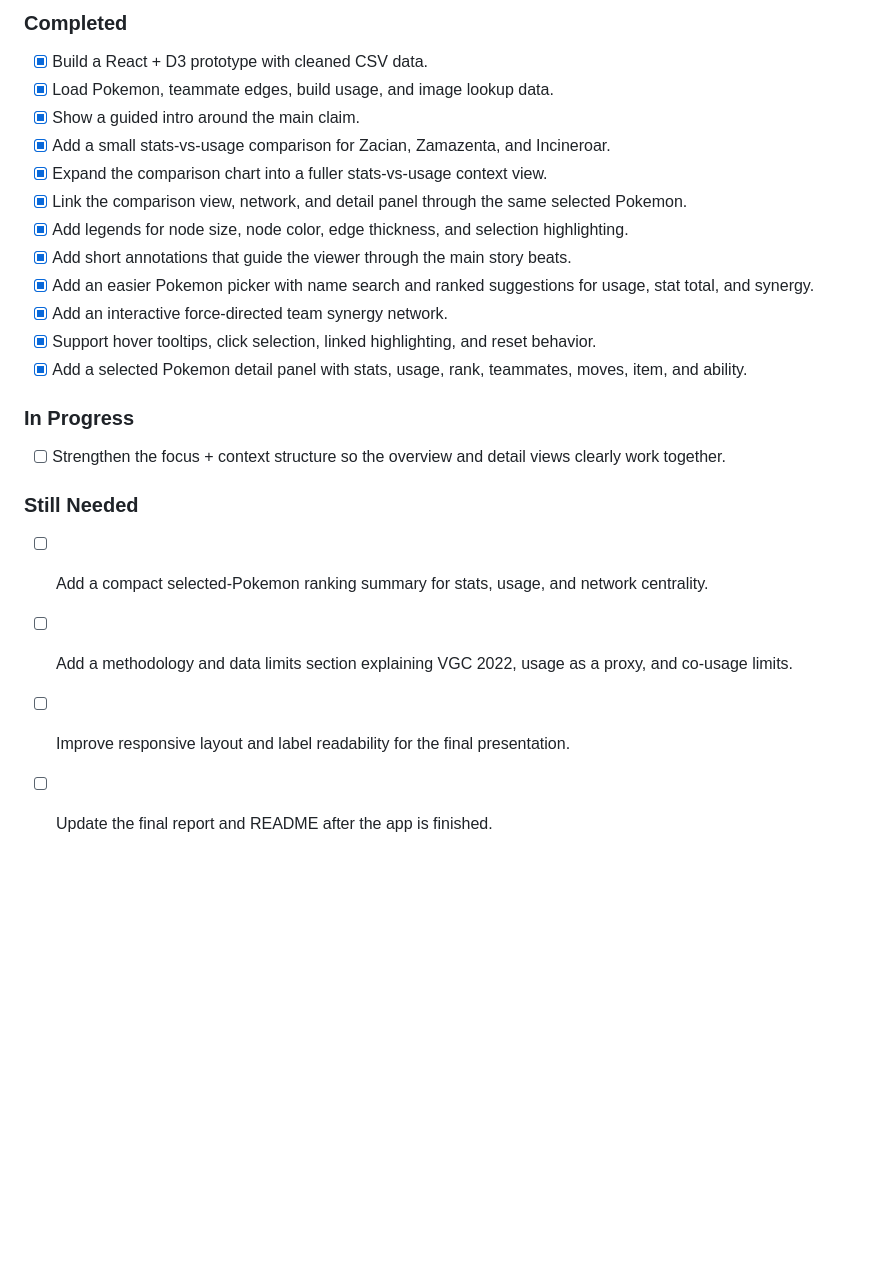
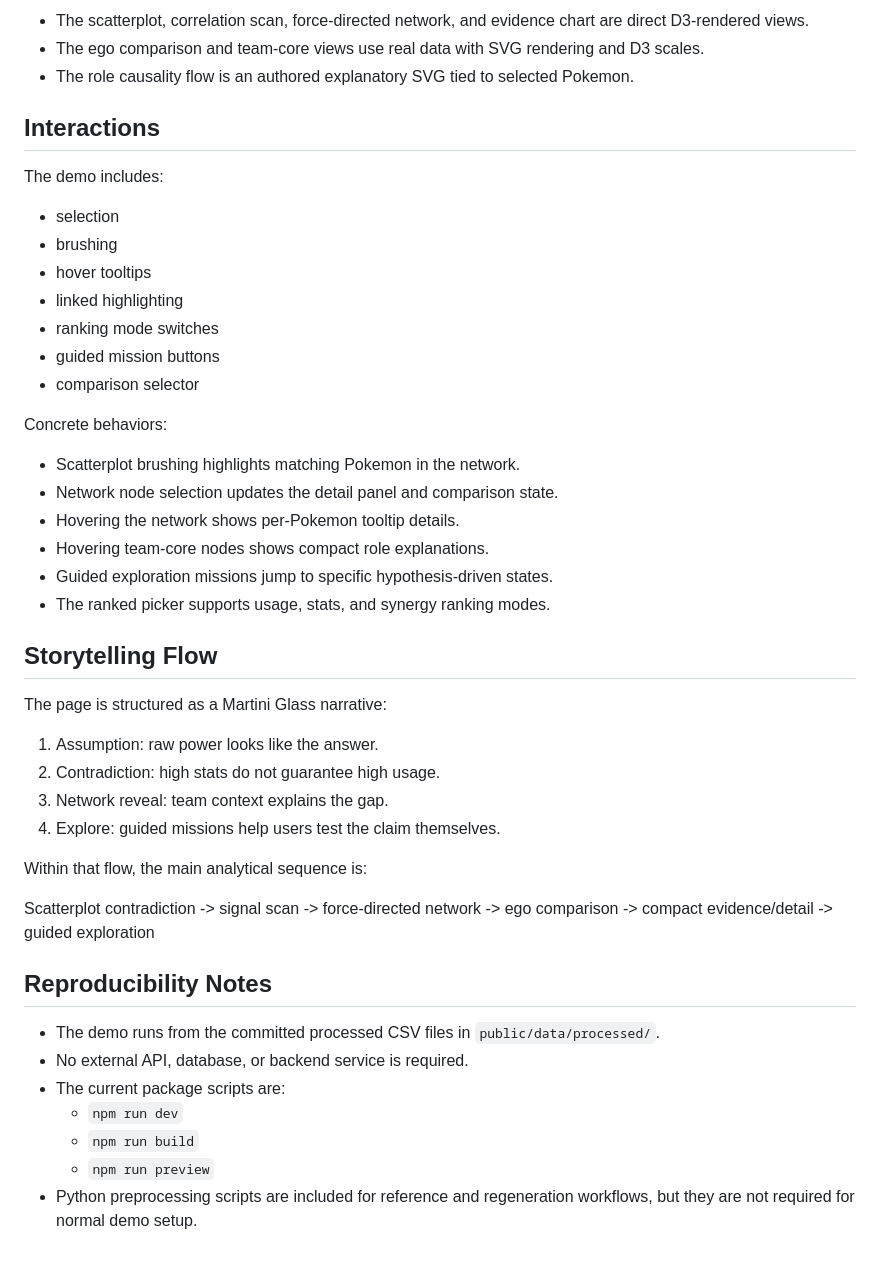
Before and after one commit to MaxCDX/ECS_163_final_team_13, a Markdown page: README.md, the part around one of its changes. GitHub-like rendering; blank space fills up the shorter version.

```diff
--- a/README.md
+++ b/README.md
@@ -69,26 +86,48 @@ The project should stay focused on one argument: competitive strength is not onl
 
-### Completed
+- The scatterplot, correlation scan, force-directed network, and evidence chart are direct D3-rendered views.
+- The ego comparison and team-core views use real data with SVG rendering and D3 scales.
+- The role causality flow is an authored explanatory SVG tied to selected Pokemon.
 
-- [x] Build a React + D3 prototype with cleaned CSV data.
-- [x] Load Pokemon, teammate edges, build usage, and image lookup data.
-- [x] Show a guided intro around the main claim.
-- [x] Add a small stats-vs-usage comparison for Zacian, Zamazenta, and Incineroar.
-- [x] Expand the comparison chart into a fuller stats-vs-usage context view.
-- [x] Link the comparison view, network, and detail panel through the same selected Pokemon.
-- [x] Add legends for node size, node color, edge thickness, and selection highlighting.
-- [x] Add short annotations that guide the viewer through the main story beats.
-- [x] Add an easier Pokemon picker with name search and ranked suggestions for usage, stat total, and synergy.
-- [x] Add an interactive force-directed team synergy network.
-- [x] Support hover tooltips, click selection, linked highlighting, and reset behavior.
-- [x] Add a selected Pokemon detail panel with stats, usage, rank, teammates, moves, item, and ability.
+## Interactions
 
-### In Progress
+The demo includes:
 
-- [ ] Strengthen the focus + context structure so the overview and detail views clearly work together.
+- selection
+- brushing
+- hover tooltips
+- linked highlighting
+- ranking mode switches
+- guided mission buttons
+- comparison selector
 
-### Still Needed
+Concrete behaviors:
 
-- [ ] Add a compact selected-Pokemon ranking summary for stats, usage, and network centrality.
-- [ ] Add a methodology and data limits section explaining VGC 2022, usage as a proxy, and co-usage limits.
-- [ ] Improve responsive layout and label readability for the final presentation.
-- [ ] Update the final report and README after the app is finished.
+- Scatterplot brushing highlights matching Pokemon in the network.
+- Network node selection updates the detail panel and comparison state.
+- Hovering the network shows per-Pokemon tooltip details.
+- Hovering team-core nodes shows compact role explanations.
+- Guided exploration missions jump to specific hypothesis-driven states.
+- The ranked picker supports usage, stats, and synergy ranking modes.
+
+## Storytelling Flow
+
+The page is structured as a Martini Glass narrative:
+
+1. Assumption: raw power looks like the answer.
+2. Contradiction: high stats do not guarantee high usage.
+3. Network reveal: team context explains the gap.
+4. Explore: guided missions help users test the claim themselves.
+
+Within that flow, the main analytical sequence is:
+
+Scatterplot contradiction -> signal scan -> force-directed network -> ego comparison -> compact evidence/detail -> guided exploration
+
+## Reproducibility Notes
+
+- The demo runs from the committed processed CSV files in `public/data/processed/`.
+- No external API, database, or backend service is required.
+- The current package scripts are:
+  - `npm run dev`
+  - `npm run build`
+  - `npm run preview`
+- Python preprocessing scripts are included for reference and regeneration workflows, but they are not required for normal demo setup.
```
Also changed, not shown: other parts of README.md (+44 -27 lines).
